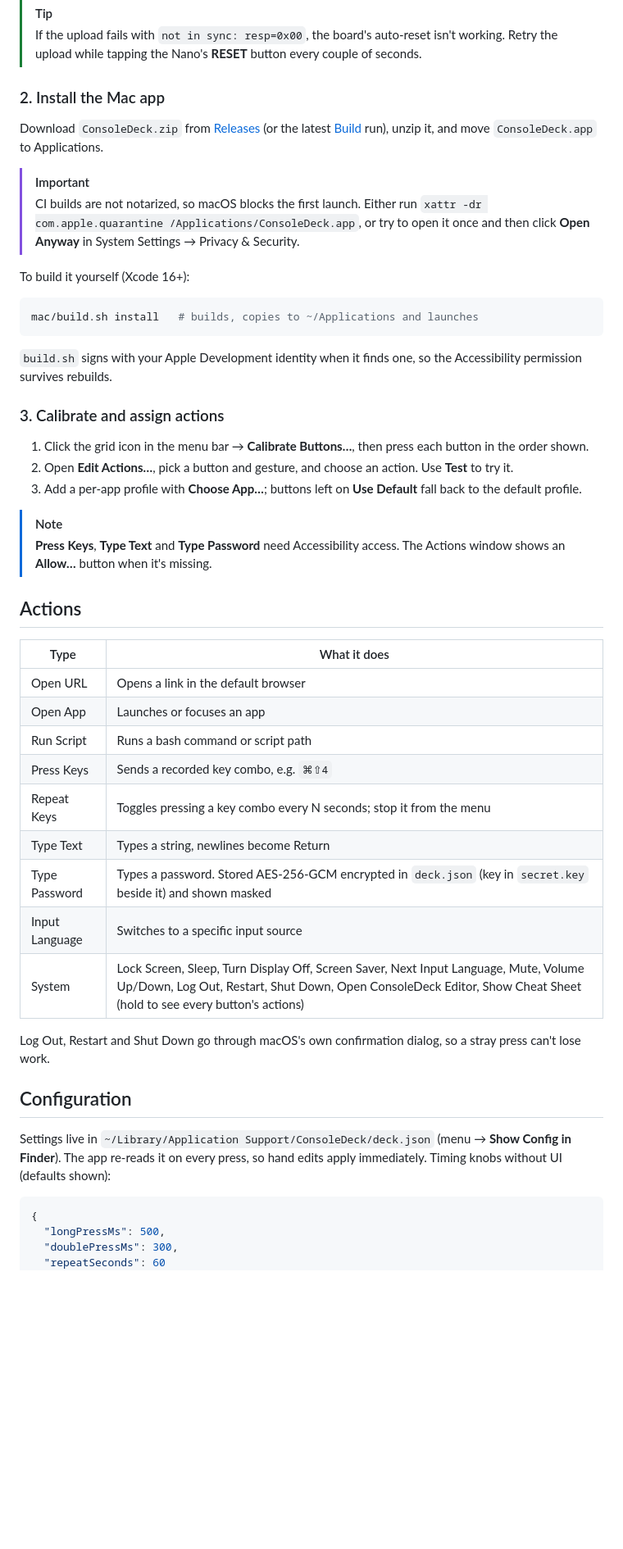
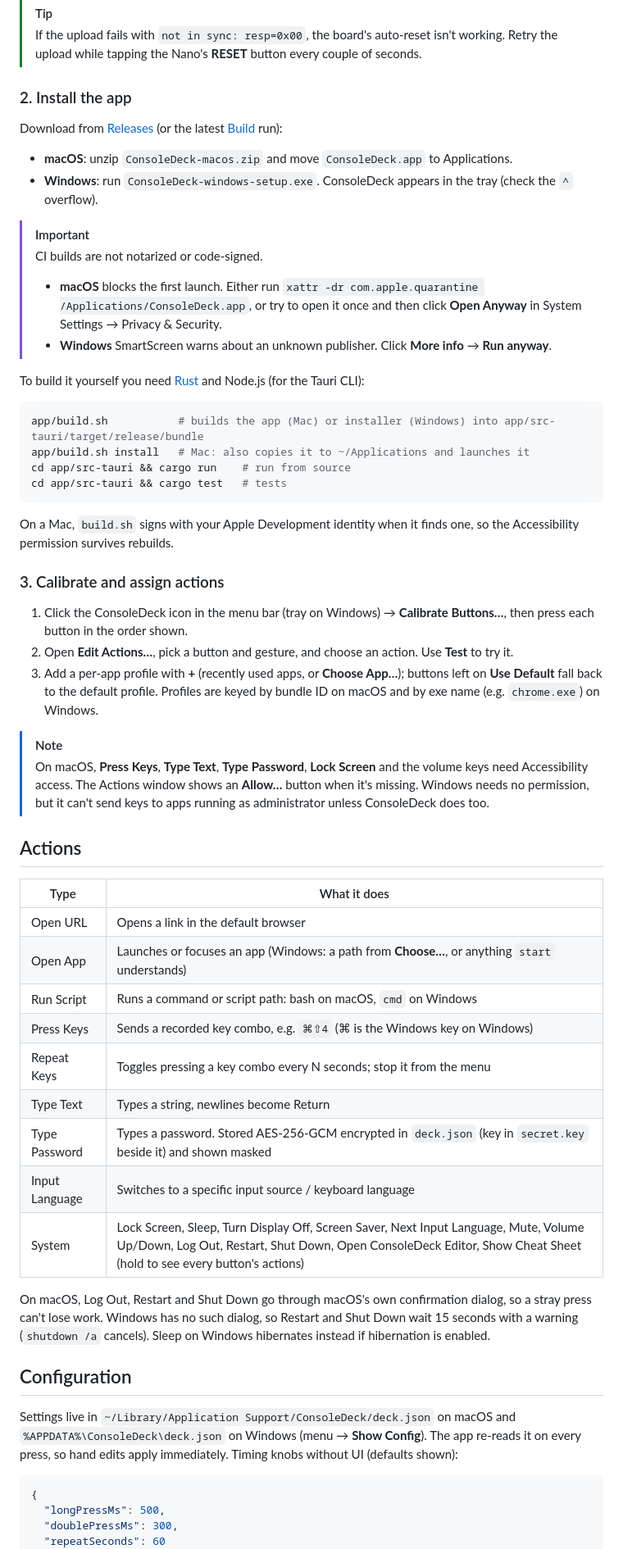
Before and after one commit to mike623/consoledeck, a Markdown page: README.md, the part around one of its changes. Shown at 82% size. GitHub-like rendering; blank space fills up the shorter version.

Commit message:
Document the cross-platform app in the README
Windows install (SmartScreen, CH340 driver), building with app/build.sh,
Windows behaviour of actions and the config location on both OSes.

Refs #13

Co-Authored-By: Claude Opus 5.5 <noreply@anthropic.com>

````diff
--- a/README.md
+++ b/README.md
@@ -49,51 +49,57 @@ The firmware enables pull-ups on D2–D13 and A0–A5, prints `D7 PRESSED` / `D7
 > [!TIP]
 > If the upload fails with `not in sync: resp=0x00`, the board's auto-reset isn't working. Retry the upload while tapping the Nano's **RESET** button every couple of seconds.
 
-### 2. Install the Mac app
+### 2. Install the app
 
-Download `ConsoleDeck.zip` from [Releases](https://github.com/mike623/consoledeck/releases) (or the latest [Build](https://github.com/mike623/consoledeck/actions/workflows/build.yml) run), unzip it, and move `ConsoleDeck.app` to Applications.
+Download from [Releases](https://github.com/mike623/consoledeck/releases) (or the latest [Build](https://github.com/mike623/consoledeck/actions/workflows/build.yml) run):
+
+- **macOS**: unzip `ConsoleDeck-macos.zip` and move `ConsoleDeck.app` to Applications.
+- **Windows**: run `ConsoleDeck-windows-setup.exe`. ConsoleDeck appears in the tray (check the `^` overflow).
 
 > [!IMPORTANT]
-> CI builds are not notarized, so macOS blocks the first launch. Either run
-> `xattr -dr com.apple.quarantine /Applications/ConsoleDeck.app`,
-> or try to open it once and then click **Open Anyway** in System Settings → Privacy & Security.
+> CI builds are not notarized or code-signed.
+> - **macOS** blocks the first launch. Either run `xattr -dr com.apple.quarantine /Applications/ConsoleDeck.app`, or try to open it once and then click **Open Anyway** in System Settings → Privacy & Security.
+> - **Windows** SmartScreen warns about an unknown publisher. Click **More info** → **Run anyway**.
 
-To build it yourself (Xcode 16+):
+To build it yourself you need [Rust](https://rustup.rs) and Node.js (for the Tauri CLI):
 
 ```bash
-mac/build.sh install   # builds, copies to ~/Applications and launches
+app/build.sh           # builds the app (Mac) or installer (Windows) into app/src-tauri/target/release/bundle
+app/build.sh install   # Mac: also copies it to ~/Applications and launches it
+cd app/src-tauri && cargo run    # run from source
+cd app/src-tauri && cargo test   # tests
 ```
 
-`build.sh` signs with your Apple Development identity when it finds one, so the Accessibility permission survives rebuilds.
+On a Mac, `build.sh` signs with your Apple Development identity when it finds one, so the Accessibility permission survives rebuilds.
 
 ### 3. Calibrate and assign actions
 
-1. Click the grid icon in the menu bar → **Calibrate Buttons…**, then press each button in the order shown.
+1. Click the ConsoleDeck icon in the menu bar (tray on Windows) → **Calibrate Buttons…**, then press each button in the order shown.
 2. Open **Edit Actions…**, pick a button and gesture, and choose an action. Use **Test** to try it.
-3. Add a per-app profile with **Choose App…**; buttons left on **Use Default** fall back to the default profile.
+3. Add a per-app profile with **+** (recently used apps, or **Choose App…**); buttons left on **Use Default** fall back to the default profile. Profiles are keyed by bundle ID on macOS and by exe name (e.g. `chrome.exe`) on Windows.
 
 > [!NOTE]
-> **Press Keys**, **Type Text** and **Type Password** need Accessibility access. The Actions window shows an **Allow…** button when it's missing.
+> On macOS, **Press Keys**, **Type Text**, **Type Password**, **Lock Screen** and the volume keys need Accessibility access. The Actions window shows an **Allow…** button when it's missing. Windows needs no permission, but it can't send keys to apps running as administrator unless ConsoleDeck does too.
 
 ## Actions
 
 | Type | What it does |
 | --- | --- |
 | Open URL | Opens a link in the default browser |
-| Open App | Launches or focuses an app |
-| Run Script | Runs a bash command or script path |
-| Press Keys | Sends a recorded key combo, e.g. `⌘⇧4` |
+| Open App | Launches or focuses an app (Windows: a path from **Choose…**, or anything `start` understands) |
+| Run Script | Runs a command or script path: bash on macOS, `cmd` on Windows |
+| Press Keys | Sends a recorded key combo, e.g. `⌘⇧4` (⌘ is the Windows key on Windows) |
 | Repeat Keys | Toggles pressing a key combo every N seconds; stop it from the menu |
 | Type Text | Types a string, newlines become Return |
 | Type Password | Types a password. Stored AES-256-GCM encrypted in `deck.json` (key in `secret.key` beside it) and shown masked |
-| Input Language | Switches to a specific input source |
+| Input Language | Switches to a specific input source / keyboard language |
 | System | Lock Screen, Sleep, Turn Display Off, Screen Saver, Next Input Language, Mute, Volume Up/Down, Log Out, Restart, Shut Down, Open ConsoleDeck Editor, Show Cheat Sheet (hold to see every button's actions) |
 
-Log Out, Restart and Shut Down go through macOS's own confirmation dialog, so a stray press can't lose work.
+On macOS, Log Out, Restart and Shut Down go through macOS's own confirmation dialog, so a stray press can't lose work. Windows has no such dialog, so Restart and Shut Down wait 15 seconds with a warning (`shutdown /a` cancels). Sleep on Windows hibernates instead if hibernation is enabled.
 
 ## Configuration
 
-Settings live in `~/Library/Application Support/ConsoleDeck/deck.json` (menu → **Show Config in Finder**). The app re-reads it on every press, so hand edits apply immediately. Timing knobs without UI (defaults shown):
+Settings live in `~/Library/Application Support/ConsoleDeck/deck.json` on macOS and `%APPDATA%\ConsoleDeck\deck.json` on Windows (menu → **Show Config**). The app re-reads it on every press, so hand edits apply immediately. Timing knobs without UI (defaults shown):
 
 ```json
 {
````
Also changed, not shown: other parts of README.md (+9 -9 lines).
